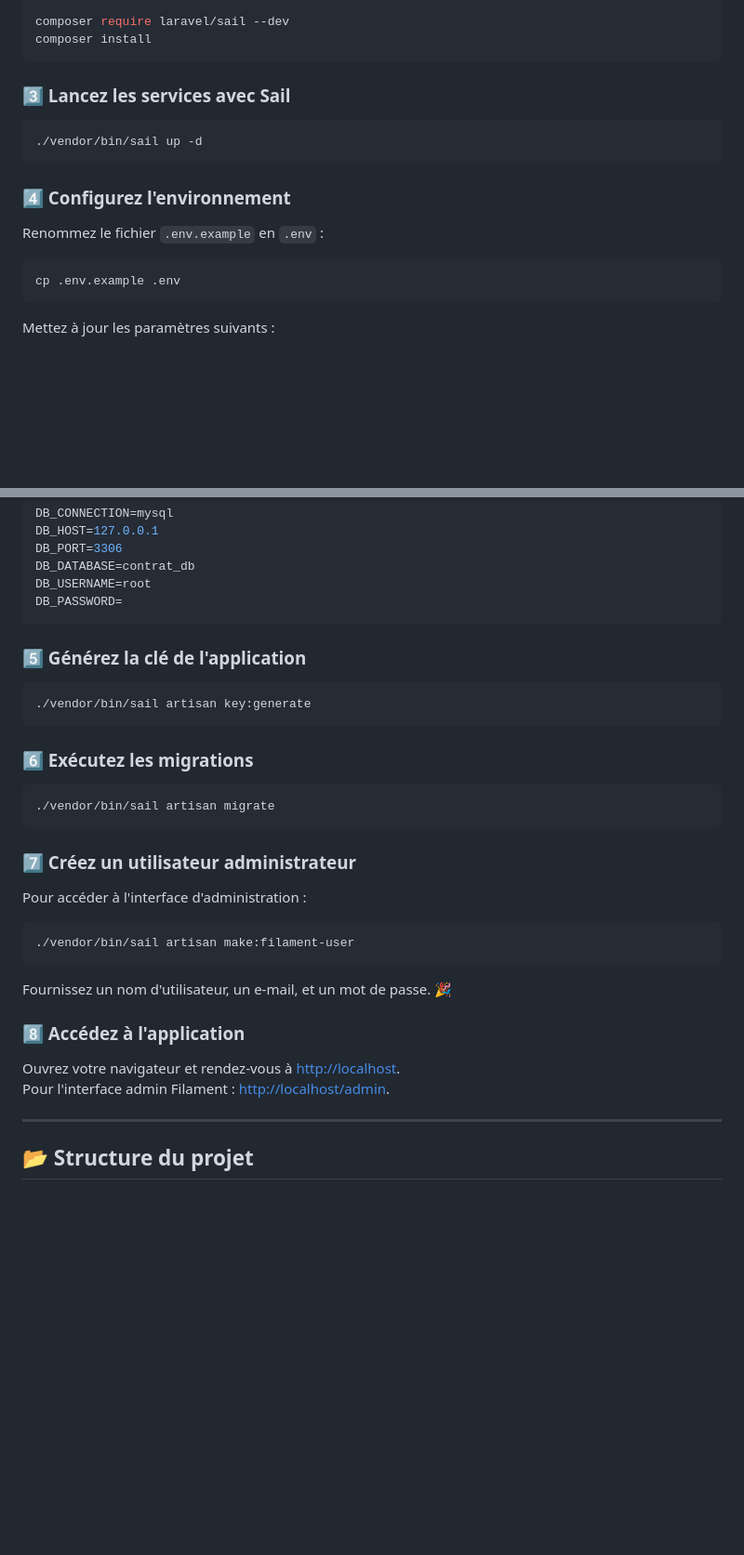
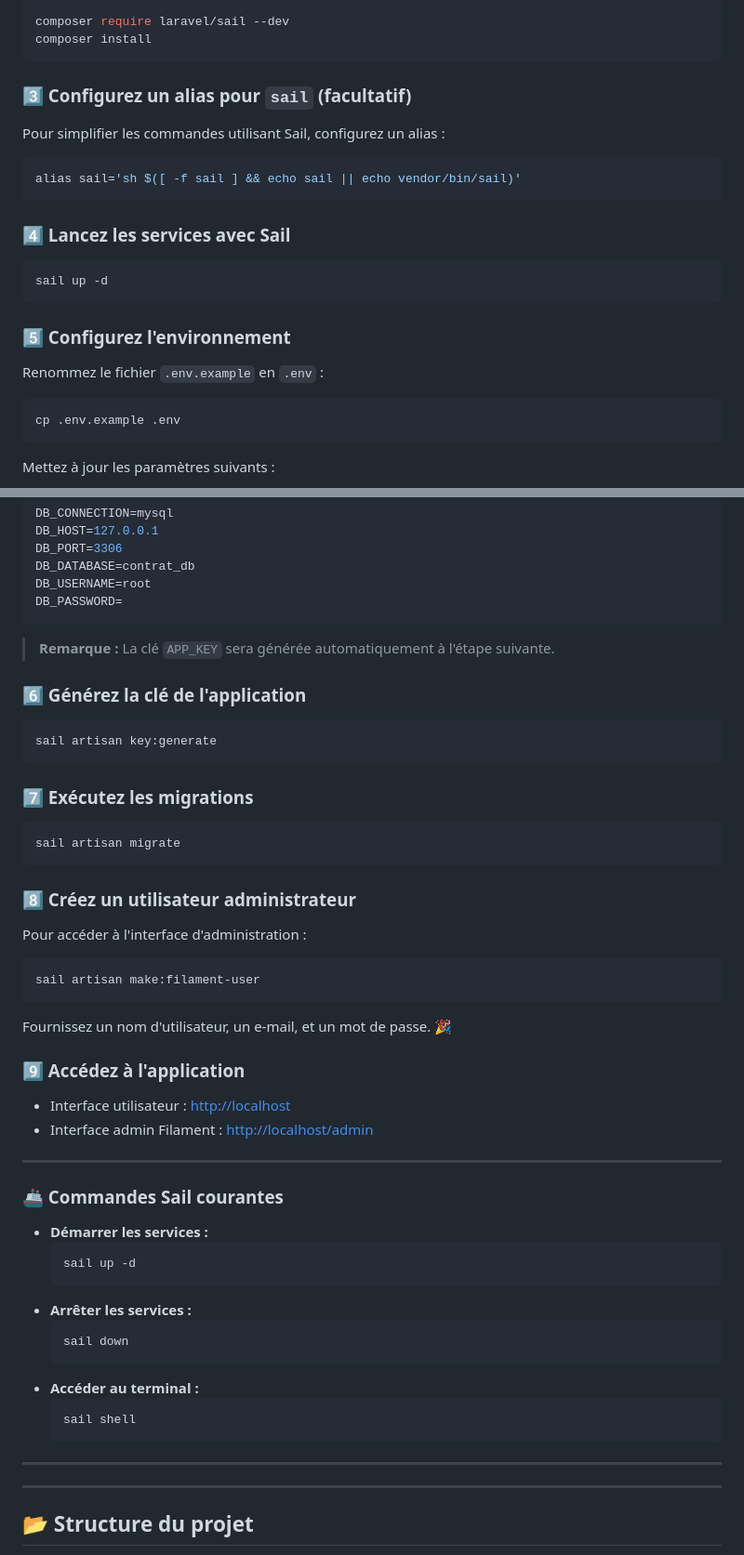
Before and after one commit to Gwadamael/Projet-Formulaire, a Markdown page: README.md, 2 parts joined by grey strips. Shown at 93% size. Rendered like a GitHub page; blank space fills up the shorter version.

````diff
--- a/README.md
+++ b/README.md
@@ -40,13 +45,19 @@ composer require laravel/sail --dev
 composer install
 ```
 
-### 3️⃣ Lancez les services avec Sail
+### 3️⃣ Configurez un alias pour `sail` (facultatif)
+Pour simplifier les commandes utilisant Sail, configurez un alias :
 ```bash
-./vendor/bin/sail up -d
+alias sail='sh $([ -f sail ] && echo sail || echo vendor/bin/sail)'
 ```
 
-### 4️⃣ Configurez l'environnement
-Renommez le fichier `.env.example` en `.env` :
+### 4️⃣ Lancez les services avec Sail
+```bash
+sail up -d
+```
+
+### 5️⃣ Configurez l'environnement
+Renommez le fichier `.env.example` en `.env` :
 ```bash
 cp .env.example .env
 ```
@@ -67,26 +78,47 @@ DB_USERNAME=root
 DB_PASSWORD=
 ```
 
-### 5️⃣ Générez la clé de l'application
+> **Remarque :** La clé `APP_KEY` sera générée automatiquement à l'étape suivante.
+
+### 6️⃣ Générez la clé de l'application
 ```bash
-./vendor/bin/sail artisan key:generate
+sail artisan key:generate
 ```
 
-### 6️⃣ Exécutez les migrations
+### 7️⃣ Exécutez les migrations
 ```bash
-./vendor/bin/sail artisan migrate
+sail artisan migrate
 ```
 
-### 7️⃣ Créez un utilisateur administrateur
+### 8️⃣ Créez un utilisateur administrateur
 Pour accéder à l'interface d'administration :
 ```bash
-./vendor/bin/sail artisan make:filament-user
+sail artisan make:filament-user
 ```
 Fournissez un nom d'utilisateur, un e-mail, et un mot de passe. 🎉
 
-### 8️⃣ Accédez à l'application
-Ouvrez votre navigateur et rendez-vous à [http://localhost](http://localhost).
-Pour l'interface admin Filament : [http://localhost/admin](http://localhost/admin).
+### 9️⃣ Accédez à l'application
+- Interface utilisateur : [http://localhost](http://localhost)
+- Interface admin Filament : [http://localhost/admin](http://localhost/admin)
+
+---
+
+### 🚢 Commandes Sail courantes
+
+- **Démarrer les services :**
+  ```bash
+  sail up -d
+  ```
+- **Arrêter les services :**
+  ```bash
+  sail down
+  ```
+- **Accéder au terminal :**
+  ```bash
+  sail shell
+  ```
+
+---
 
 ---
 
````
Also changed, not shown: other parts of README.md (+18 -6 lines).
